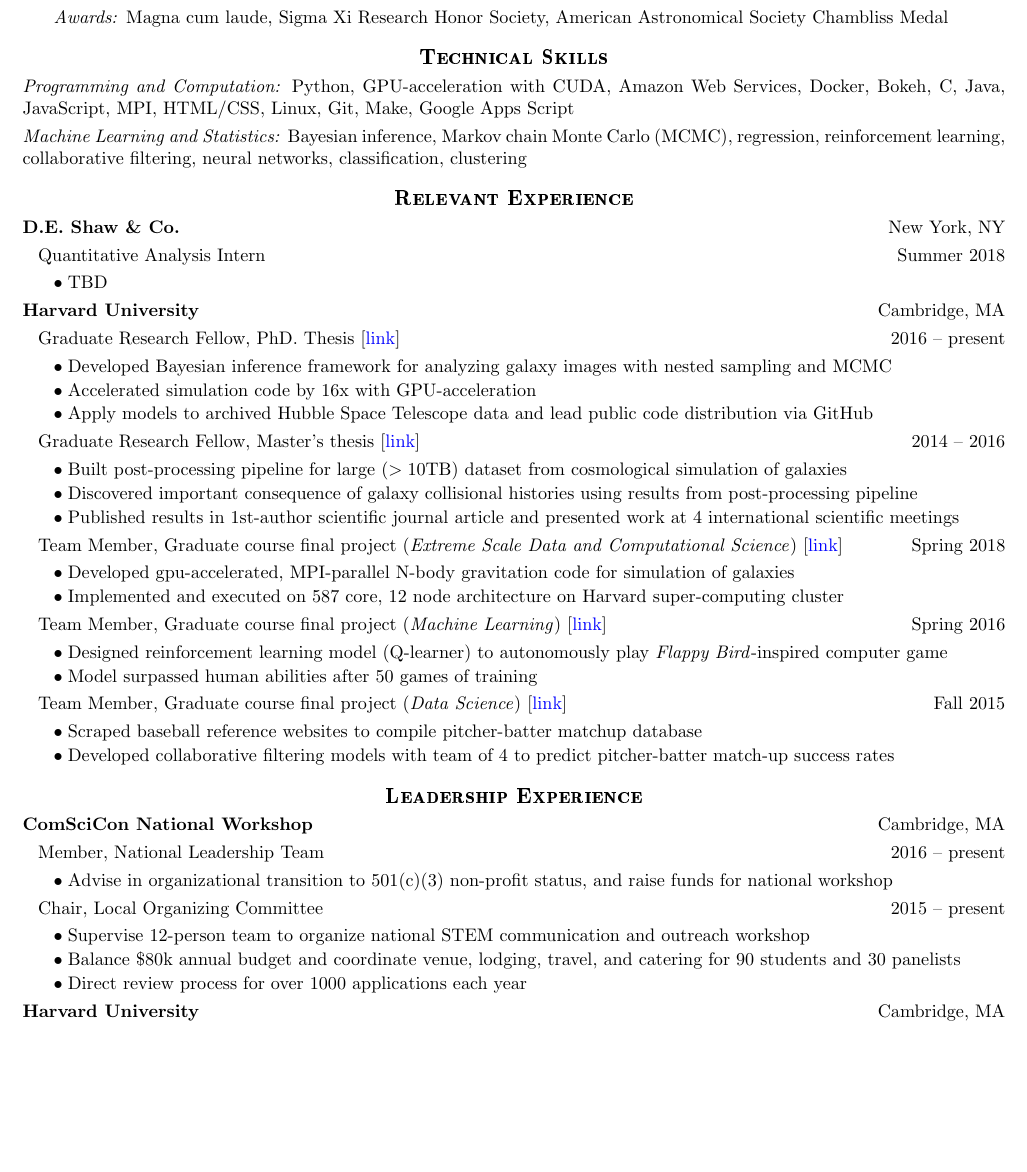
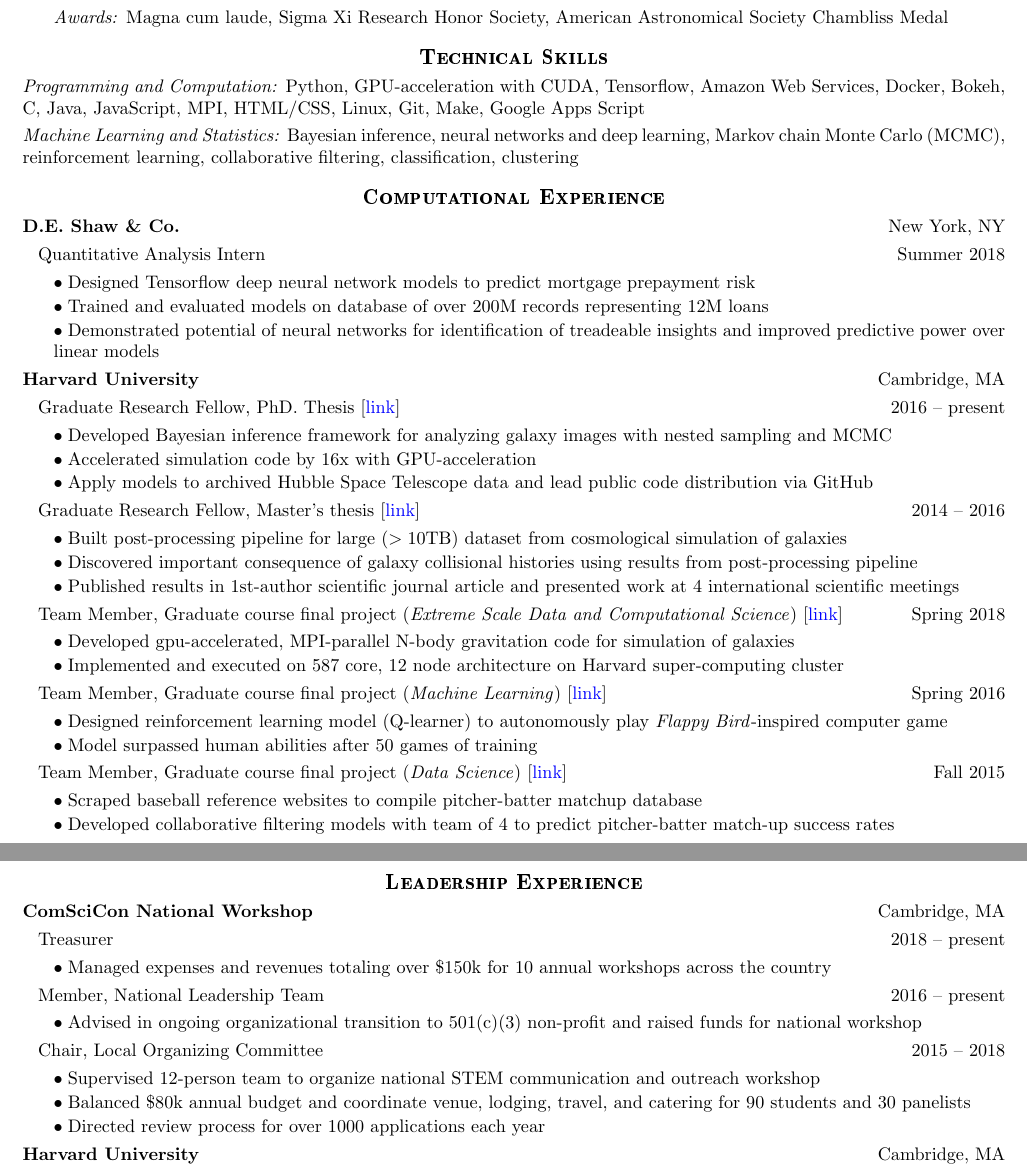
Before and after one commit to bacook17/CV, a LaTeX CV (Cook_resume_base.tex, which reads resume_setup.tex): part of page 1 of 2 before the commit and two parts of pages 1 and 2 of 2 after it, the two joined at a grey line, cut so that both start at the same text, the shorter picture padded with empty space. Compiled offline with pdfLaTeX.

Commit message:
added DESCO to resume

```diff
--- a/Cook_resume_base.tex
+++ b/Cook_resume_base.tex
@@ -50,12 +50,12 @@
 \mysection{Technical Skills}
 \begin{easylist} \mysubsections
   & \textit{Programming and Computation:} Python, GPU-acceleration with CUDA,
-  Amazon Web Services, Docker, Bokeh, C, Java, JavaScript, MPI, HTML/CSS, Linux,
+  Tensorflow, Amazon Web Services, Docker, Bokeh, C, Java, JavaScript, MPI, HTML/CSS, Linux,
   Git, Make, Google Apps Script%, SLURM cluster manager
 
-  & \textit{Machine Learning and Statistics:} Bayesian inference,
-  Markov chain Monte Carlo (MCMC), regression, reinforcement learning,
-  collaborative filtering, neural networks, classification, clustering
+  & \textit{Machine Learning and Statistics:} Bayesian inference, neural
+  networks and deep learning, Markov chain Monte Carlo (MCMC), reinforcement learning,
+  collaborative filtering, classification, clustering
 
   %& \textit{Interests:} Baking (esp.~French macarons and breads), running
   %half-marathons, and DMing D\&D campaigns
@@ -65,14 +65,16 @@
 
 \end{easylist}
 
-\mysection{Relevant Experience}
+\mysection{Computational Experience}
 \begin{easylist} \mybullets
-  %& \itemdate{\textbf{DE Shaw Company}}{New York, NY}
-  %& \itemdate{Quantitative Analysis Intern}{Summer 2018}
 
   & \itemdate{\textbf{D.E.~Shaw \&{} Co.}}{New York, NY}
-    && \itemdate{Quantitative Analysis Intern}{Summer 2018}
-    &&& TBD
+  && \itemdate{Quantitative Analysis Intern}{Summer 2018}
+  &&& Designed Tensorflow deep neural network models to predict mortgage
+  prepayment risk
+  &&& Trained and evaluated models on database of over 200M records representing 12M loans
+  &&& Demonstrated potential of neural networks for identification of
+  treadeable insights and improved predictive power over linear models
 
   & \itemdate{\textbf{Harvard University}}{Cambridge, MA}
   && \itemdate{Graduate Research Fellow, PhD.~Thesis \digitalonly{[\href{https://www.cfa.harvard.edu/~bcook/computation.html\#phd}{link}]}}{2016 --
@@ -126,21 +128,25 @@
   pitcher-batter match-up success rates
   }
 \end{easylist}
-
+\pagebreak
 \mysection{Leadership Experience}
 \begin{easylist} \mybullets
   & \itemdate{\textbf{ComSciCon National Workshop}}{Cambridge, MA}
+  && \itemdate{Treasurer}{2018 -- present}
+  &&& Managed expenses and revenues totaling over \$150k for 10 annual workshops across the
+  country
+
   && \itemdate{Member, National Leadership Team}{2016 -- present}
-  &&&  Advise in organizational transition to 501(c)(3) non-profit status, and raise funds for national workshop
+  &&& Advised in ongoing organizational transition to 501(c)(3) non-profit and raised funds for national workshop
 
-  && \itemdate{Chair, Local Organizing Committee}{2015 -- present}
-  &&&  Supervise 12-person team to organize national STEM communication and
+  && \itemdate{Chair, Local Organizing Committee}{2015 -- 2018}
+  &&&  Supervised 12-person team to organize national STEM communication and
   outreach workshop
-  &&&  Balance \$80k annual budget and coordinate venue, lodging,
+  &&&  Balanced \$80k annual budget and coordinate venue, lodging,
   travel, and catering
   for 90 students and 30 panelists
   \twopageonly{
-    &&&  Direct review process for over 1000 applications each year
+    &&&  Directed review process for over 1000 applications each year
   }
 
   & \itemdate{\textbf{Harvard University}}{Cambridge, MA}
--- a/resume_setup.tex
+++ b/resume_setup.tex
@@ -1,6 +1,6 @@
 \usepackage[colorlinks,urlcolor=blue,citecolor=blue,linkcolor=blue]{hyperref}
 \usepackage[ampersand]{easylist}
-\usepackage[tmargin=0.3in,bmargin=0.3in,lmargin=0.0in,rmargin=0.0in]{geometry}
+\usepackage[tmargin=0.8in,bmargin=0.8in,lmargin=0.0in,rmargin=0.0in]{geometry}
 \usepackage{graphicx, bold-extra, enumitem, amssymb, fancyhdr}
 %\usepackage{times}
 %\usepackage{helvetica}
```
Also changed, not shown: makefile, old_CVs/Cook_CV.tex (renamed from Cook_CV.tex), Cook_resume_base.tex (2 more changed lines).
